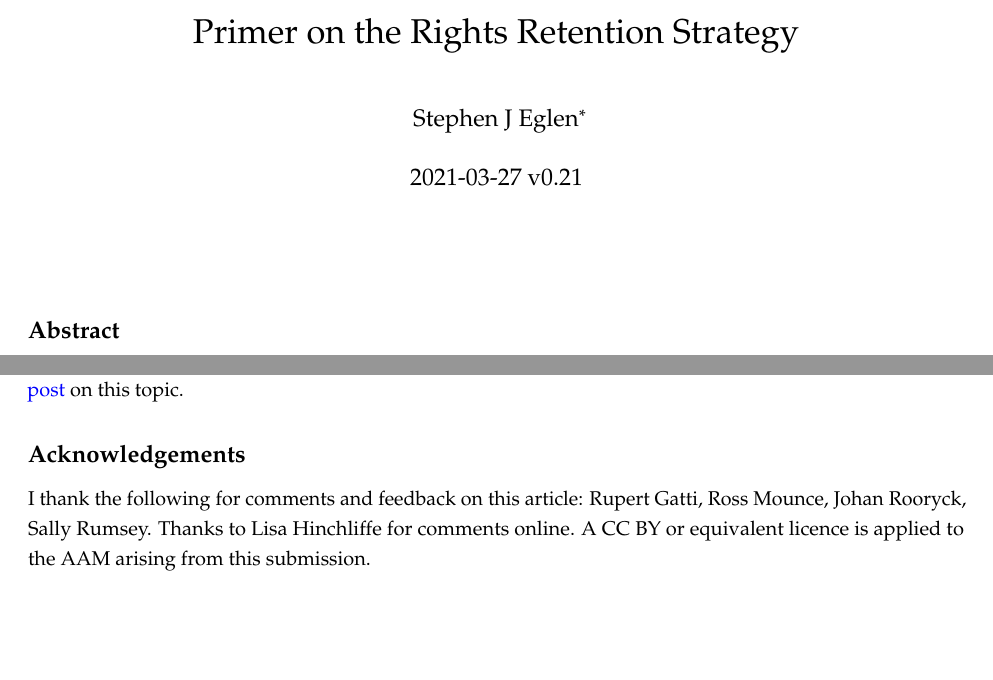
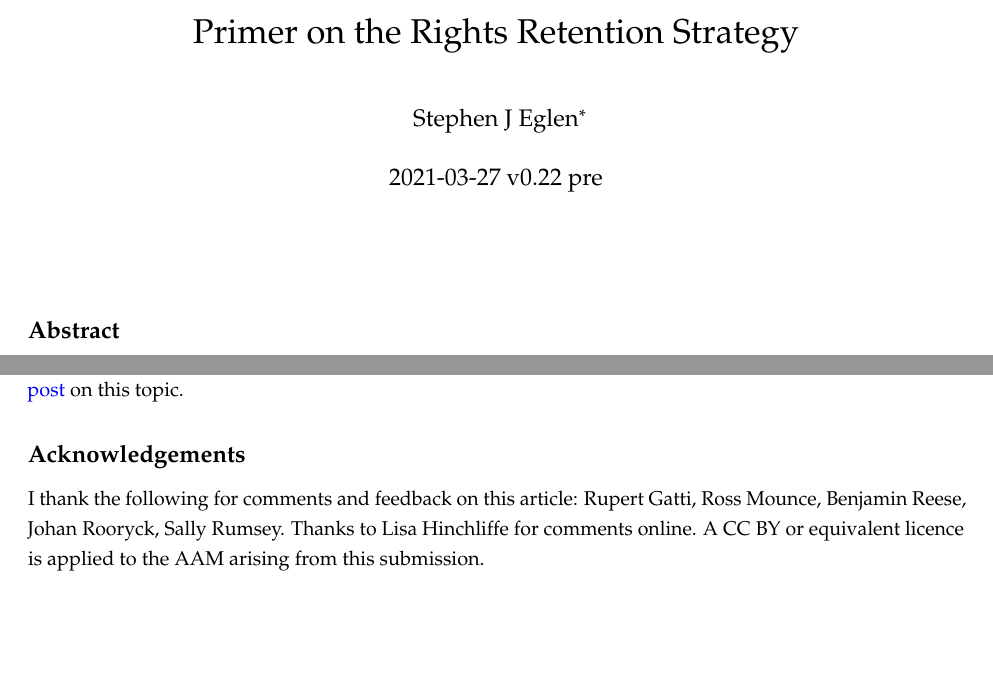
Before and after one commit to sje30/rrs, an R Markdown document (rrs_primer.Rmd): two parts of pages 1 and 4 of 4, joined at a grey line, cut so that both start at the same text. Rendered offline with R 4.5, knitr and Pandoc, then LaTeX, with nearby package versions; a font, style sheet, LaTeX package, included part or bibliography that could not be used is replaced or left out.

Commit message:
s/journal/manuscipt
Ack Ben Reese

```diff
--- a/rrs_primer.Rmd
+++ b/rrs_primer.Rmd
@@ -6,7 +6,7 @@ output:
   pdf_document:
      includes:
        in_header: "pandoc-header.tex"
-date: 2021-03-27 v0.21
+date: 2021-03-27 v0.22 pre
 urlcolor: blue
 bibliography: <!-- \bibliography{/Users/kjhealy/Documents/bibs/socbib-pandoc.bib} This is a hack for Emacs users so that RefTeX knows where your bibfile is, and you can use RefTeX citation completion in your .md files. -->
 ---
@@ -269,9 +269,9 @@ on this topic.
 ## Acknowledgements
 
 I thank the following for comments and feedback on this article:
-Rupert Gatti, Ross Mounce, Johan Rooryck, Sally Rumsey.  Thanks to
-Lisa Hinchliffe for comments online.  A CC BY or equivalent licence is
-applied to the AAM arising from this submission.
+Rupert Gatti, Ross Mounce, Benjamin Reese, Johan Rooryck, Sally
+Rumsey.  Thanks to Lisa Hinchliffe for comments online.  A CC BY or
+equivalent licence is applied to the AAM arising from this submission.
 
 
 
```
Also changed, not shown: rrs_primer.Rmd (2 more changed lines).
